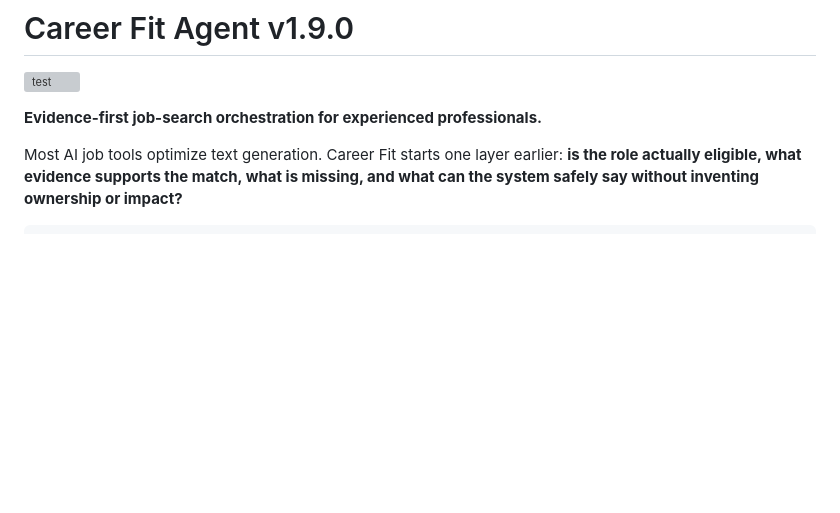
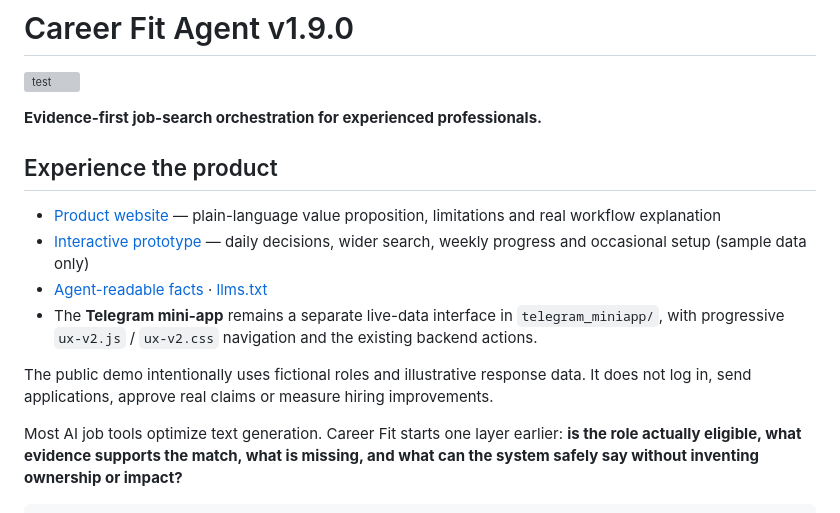
Before and after one commit to dokarpov/career-fit-agent, a Markdown page: README.md, the part around the change. Drawn GitHub-style; blank space fills up the shorter version; grey boxes are pictures that could not be loaded.

Commit message:
Docs: clarify website, live Telegram app, demo boundaries and agent-readable facts

```diff
--- a/README.md
+++ b/README.md
@@ -3,6 +3,17 @@
 [![test](https://github.com/dokarpov/career-fit-agent/actions/workflows/test.yml/badge.svg)](https://github.com/dokarpov/career-fit-agent/actions/workflows/test.yml)
 
 **Evidence-first job-search orchestration for experienced professionals.**
+
+## Experience the product
+
+- [Product website](https://dokarpov.github.io/career-fit-agent/site/) — plain-language value proposition, limitations and real workflow explanation
+- [Interactive prototype](https://dokarpov.github.io/career-fit-agent/site/workspace.html) — daily decisions, wider search, weekly progress and occasional setup (sample data only)
+- [Agent-readable facts](https://dokarpov.github.io/career-fit-agent/site/product.json) · [llms.txt](https://dokarpov.github.io/career-fit-agent/site/llms.txt)
+- The **Telegram mini-app** remains a separate live-data interface in `telegram_miniapp/`, with progressive `ux-v2.js` / `ux-v2.css` navigation and the existing backend actions.
+
+The public demo intentionally uses fictional roles and illustrative response data. It does not log in, send applications, approve real claims or measure hiring improvements.
+
+
 
 Most AI job tools optimize text generation. Career Fit starts one layer earlier: **is the role actually eligible, what evidence supports the match, what is missing, and what can the system safely say without inventing ownership or impact?**
 
```
